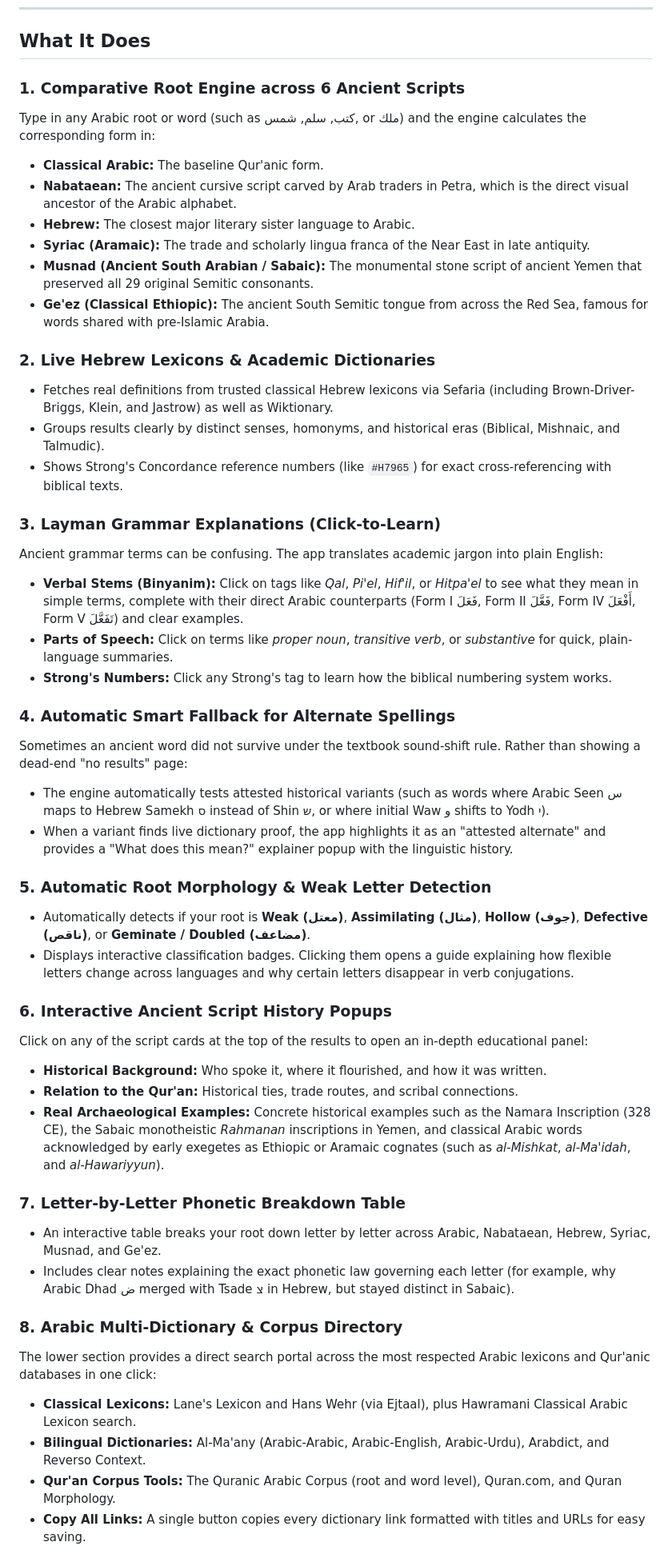
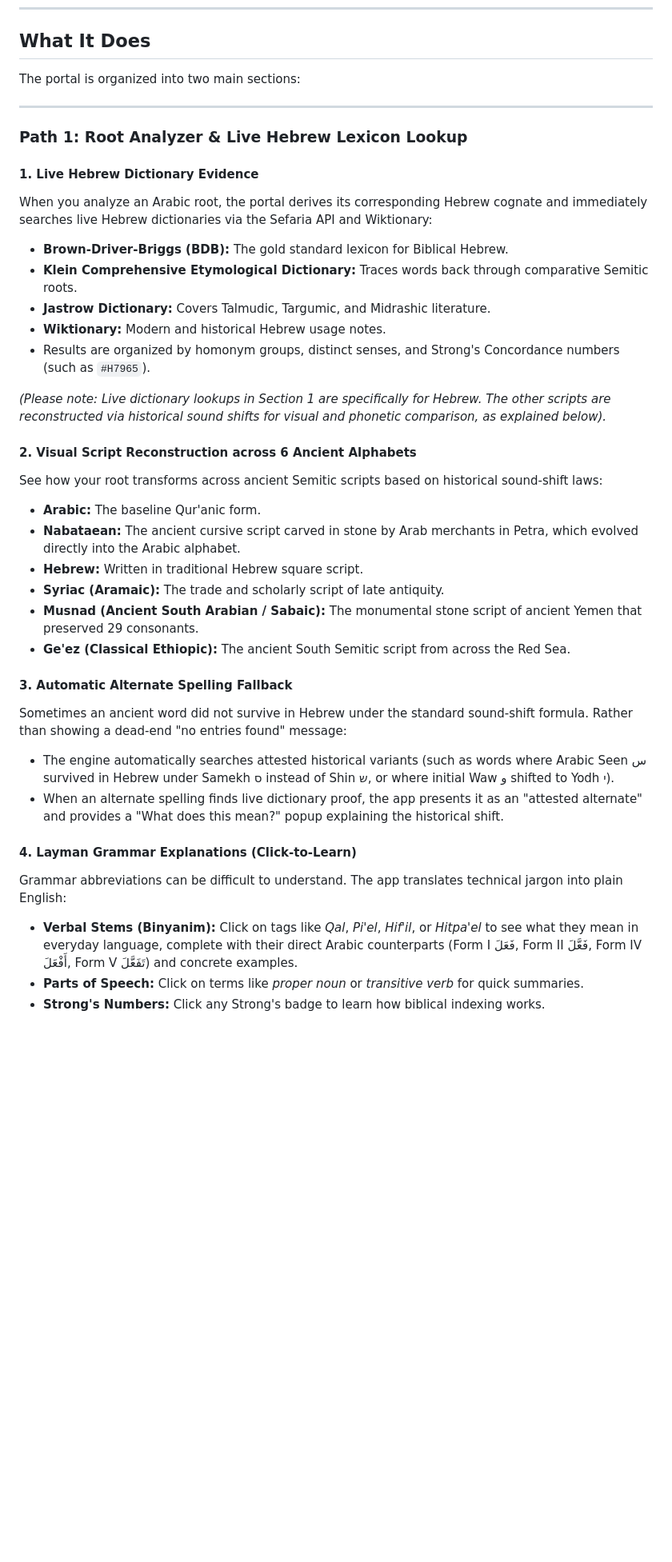
Before and after one commit to BARQx/quran-cognate-lexicon, a Markdown page: README.md, the part around one of its changes. Shown at 80% size. Rendered like a GitHub page; blank space fills up the shorter version.

Commit message:
docs: update README.md for clarity and detail on features and functionality

```diff
--- a/README.md
+++ b/README.md
@@ -20,49 +23,39 @@ Use the portal directly in your web browser with zero installation:
 
 ## What It Does
 
-### 1. Comparative Root Engine across 6 Ancient Scripts
-Type in any Arabic root or word (such as كتب, سلم, شمس, or ملك) and the engine calculates the corresponding form in:
-- **Classical Arabic:** The baseline Qur'anic form.
-- **Nabataean:** The ancient cursive script carved by Arab traders in Petra, which is the direct visual ancestor of the Arabic alphabet.
-- **Hebrew:** The closest major literary sister language to Arabic.
-- **Syriac (Aramaic):** The trade and scholarly lingua franca of the Near East in late antiquity.
-- **Musnad (Ancient South Arabian / Sabaic):** The monumental stone script of ancient Yemen that preserved all 29 original Semitic consonants.
-- **Ge'ez (Classical Ethiopic):** The ancient South Semitic tongue from across the Red Sea, famous for words shared with pre-Islamic Arabia.
+The portal is organized into two main sections:
 
-### 2. Live Hebrew Lexicons & Academic Dictionaries
-- Fetches real definitions from trusted classical Hebrew lexicons via Sefaria (including Brown-Driver-Briggs, Klein, and Jastrow) as well as Wiktionary.
-- Groups results clearly by distinct senses, homonyms, and historical eras (Biblical, Mishnaic, and Talmudic).
-- Shows Strong's Concordance reference numbers (like `#H7965`) for exact cross-referencing with biblical texts.
+---
 
-### 3. Layman Grammar Explanations (Click-to-Learn)
-Ancient grammar terms can be confusing. The app translates academic jargon into plain English:
-- **Verbal Stems (Binyanim):** Click on tags like *Qal*, *Pi'el*, *Hif'il*, or *Hitpa'el* to see what they mean in simple terms, complete with their direct Arabic counterparts (Form I فَعَلَ, Form II فَعَّلَ, Form IV أَفْعَلَ, Form V تَفَعَّلَ) and clear examples.
-- **Parts of Speech:** Click on terms like *proper noun*, *transitive verb*, or *substantive* for quick, plain-language summaries.
-- **Strong's Numbers:** Click any Strong's tag to learn how the biblical numbering system works.
+### Path 1: Root Analyzer & Live Hebrew Lexicon Lookup
 
-### 4. Automatic Smart Fallback for Alternate Spellings
-Sometimes an ancient word did not survive under the textbook sound-shift rule. Rather than showing a dead-end "no results" page:
-- The engine automatically tests attested historical variants (such as words where Arabic Seen س maps to Hebrew Samekh ס instead of Shin ש, or where initial Waw و shifts to Yodh י).
-- When a variant finds live dictionary proof, the app highlights it as an "attested alternate" and provides a "What does this mean?" explainer popup with the linguistic history.
+#### 1. Live Hebrew Dictionary Evidence
+When you analyze an Arabic root, the portal derives its corresponding Hebrew cognate and immediately searches live Hebrew dictionaries via the Sefaria API and Wiktionary:
+- **Brown-Driver-Briggs (BDB):** The gold standard lexicon for Biblical Hebrew.
+- **Klein Comprehensive Etymological Dictionary:** Traces words back through comparative Semitic roots.
+- **Jastrow Dictionary:** Covers Talmudic, Targumic, and Midrashic literature.
+- **Wiktionary:** Modern and historical Hebrew usage notes.
+- Results are organized by homonym groups, distinct senses, and Strong's Concordance numbers (such as `#H7965`).
 
-### 5. Automatic Root Morphology & Weak Letter Detection
-- Automatically detects if your root is **Weak (معتل)**, **Assimilating (مثال)**, **Hollow (جوف)**, **Defective (ناقص)**, or **Geminate / Doubled (مضاعف)**.
-- Displays interactive classification badges. Clicking them opens a guide explaining how flexible letters change across languages and why certain letters disappear in verb conjugations.
+*(Please note: Live dictionary lookups in Section 1 are specifically for Hebrew. The other scripts are reconstructed via historical sound shifts for visual and phonetic comparison, as explained below).*
 
-### 6. Interactive Ancient Script History Popups
-Click on any of the script cards at the top of the results to open an in-depth educational panel:
-- **Historical Background:** Who spoke it, where it flourished, and how it was written.
-- **Relation to the Qur'an:** Historical ties, trade routes, and scribal connections.
-- **Real Archaeological Examples:** Concrete historical examples such as the Namara Inscription (328 CE), the Sabaic monotheistic *Rahmanan* inscriptions in Yemen, and classical Arabic words acknowledged by early exegetes as Ethiopic or Aramaic cognates (such as *al-Mishkat*, *al-Ma'idah*, and *al-Hawariyyun*).
+#### 2. Visual Script Reconstruction across 6 Ancient Alphabets
+See how your root transforms across ancient Semitic scripts based on historical sound-shift laws:
+- **Arabic:** The baseline Qur'anic form.
+- **Nabataean:** The ancient cursive script carved in stone by Arab merchants in Petra, which evolved directly into the Arabic alphabet.
+- **Hebrew:** Written in traditional Hebrew square script.
+- **Syriac (Aramaic):** The trade and scholarly script of late antiquity.
+- **Musnad (Ancient South Arabian / Sabaic):** The monumental stone script of ancient Yemen that preserved 29 consonants.
+- **Ge'ez (Classical Ethiopic):** The ancient South Semitic script from across the Red Sea.
 
-### 7. Letter-by-Letter Phonetic Breakdown Table
-- An interactive table breaks your root down letter by letter across Arabic, Nabataean, Hebrew, Syriac, Musnad, and Ge'ez.
-- Includes clear notes explaining the exact phonetic law governing each letter (for example, why Arabic Dhad ض merged with Tsade צ in Hebrew, but stayed distinct in Sabaic).
+#### 3. Automatic Alternate Spelling Fallback
+Sometimes an ancient word did not survive in Hebrew under the standard sound-shift formula. Rather than showing a dead-end "no entries found" message:
+- The engine automatically searches attested historical variants (such as words where Arabic Seen س survived in Hebrew under Samekh ס instead of Shin ש, or where initial Waw و shifted to Yodh י).
+- When an alternate spelling finds live dictionary proof, the app presents it as an "attested alternate" and provides a "What does this mean?" popup explaining the historical shift.
 
-### 8. Arabic Multi-Dictionary & Corpus Directory
-The lower section provides a direct search portal across the most respected Arabic lexicons and Qur'anic databases in one click:
-- **Classical Lexicons:** Lane's Lexicon and Hans Wehr (via Ejtaal), plus Hawramani Classical Arabic Lexicon search.
-- **Bilingual Dictionaries:** Al-Ma'any (Arabic-Arabic, Arabic-English, Arabic-Urdu), Arabdict, and Reverso Context.
-- **Qur'an Corpus Tools:** The Quranic Arabic Corpus (root and word level), Quran.com, and Quran Morphology.
-- **Copy All Links:** A single button copies every dictionary link formatted with titles and URLs for easy saving.
+#### 4. Layman Grammar Explanations (Click-to-Learn)
+Grammar abbreviations can be difficult to understand. The app translates technical jargon into plain English:
+- **Verbal Stems (Binyanim):** Click on tags like *Qal*, *Pi'el*, *Hif'il*, or *Hitpa'el* to see what they mean in everyday language, complete with their direct Arabic counterparts (Form I فَعَلَ, Form II فَعَّلَ, Form IV أَفْعَلَ, Form V تَفَعَّلَ) and concrete examples.
+- **Parts of Speech:** Click on terms like *proper noun* or *transitive verb* for quick summaries.
+- **Strong's Numbers:** Click any Strong's badge to learn how biblical indexing works.
 
```
Also changed, not shown: other parts of README.md (+54 -29 lines).
